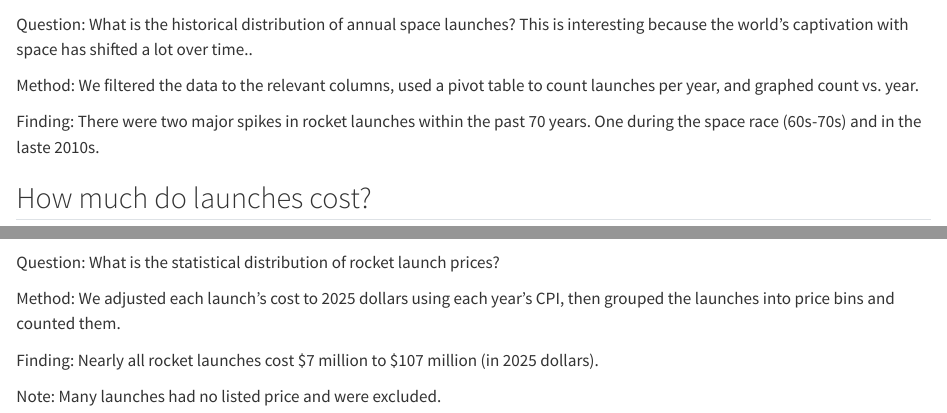
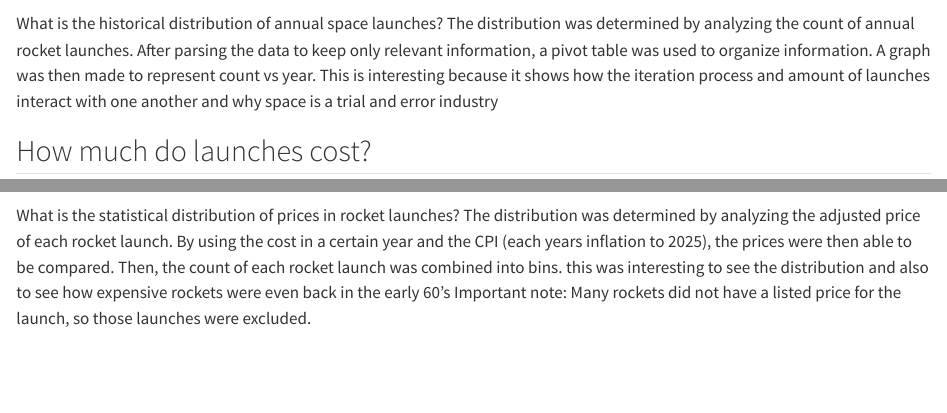
Before and after one commit to CarterFlynt/CarterFlynt.github.io, a Quarto document (docs/Data Visualization/index.qmd): the page in a window 1100 px wide, from 830 px down before the commit and from 760 px down after it, so that both start at the same text, and a second part further down, joined at a grey line. Rendered offline with R 4.5, knitr and Pandoc in place of Quarto, with nearby package versions.

Commit message:
Update index.qmd

```diff
--- a/docs/Data Visualization/index.qmd
+++ b/docs/Data Visualization/index.qmd
@@ -37,20 +29,10 @@ Finding: Russia and the USA have a much higher presence in space launches than a
 
 ![](Slide4.jpeg)
 
-Question: What is the historical distribution of annual space launches? This is interesting because the world’s captivation with space has shifted a lot over time..
-
-Method: We filtered the data to the relevant columns, used a pivot table to count launches per year, and graphed count vs. year.
-
-Finding: There were two major spikes in rocket launches within the past 70 years. One during the space race (60s-70s) and in the laste 2010s.
+What is the historical distribution of annual space launches? The distribution was determined by analyzing the count of annual rocket launches. After parsing the data to keep only relevant information, a pivot table was used to organize information. A graph was then made to represent count vs year. This is interesting because it shows how the iteration process and amount of launches interact with one another and why space is a trial and error industry
 
 ## How much do launches cost?
 
 ![](Slide5.jpeg)
 
-Question: What is the statistical distribution of rocket launch prices?
-
-Method: We adjusted each launch’s cost to 2025 dollars using each year’s CPI, then grouped the launches into price bins and counted them.
-
-Finding: Nearly all rocket launches cost \$7 million to \$107 million (in 2025 dollars).
-
-Note: Many launches had no listed price and were excluded.
+What is the statistical distribution of prices in rocket launches? The distribution was determined by analyzing the adjusted price of each rocket launch. By using the cost in a certain year and the CPI (each years inflation to 2025), the prices were then able to be compared. Then, the count of each rocket launch was combined into bins. this was interesting to see the distribution and also to see how expensive rockets were even back in the early 60’s Important note: Many rockets did not have a listed price for the launch, so those launches were excluded.
```
Also changed, not shown: docs/Data Visualization/index.qmd (12 more changed lines).
